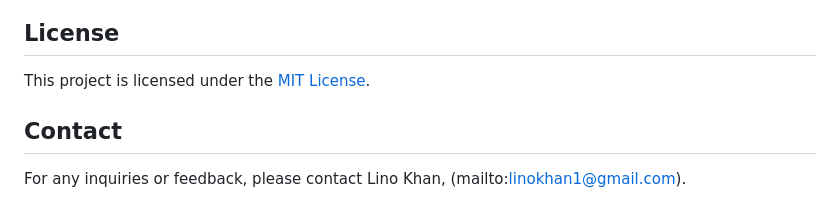
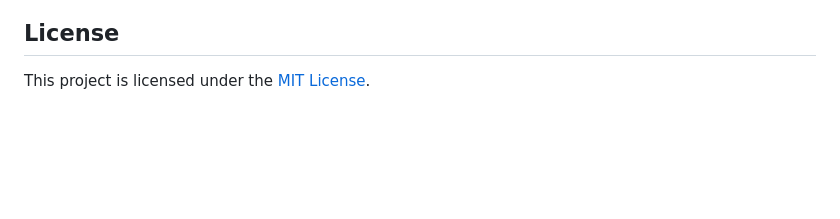
Before and after one commit to LinoKhan1/Issue_tracking, a Markdown page: README.md, the part around the change. GitHub-like rendering; blank space fills up the shorter version.

```diff
--- a/README.md
+++ b/README.md
@@ -118,7 +118,3 @@ Contributions are welcome! Please feel free to submit a pull request.
 ## License
 
 This project is licensed under the [MIT License](https://opensource.org/licenses/MIT).
-
-## Contact
-
-For any inquiries or feedback, please contact Lino Khan, (mailto:linokhan1@gmail.com).
```
